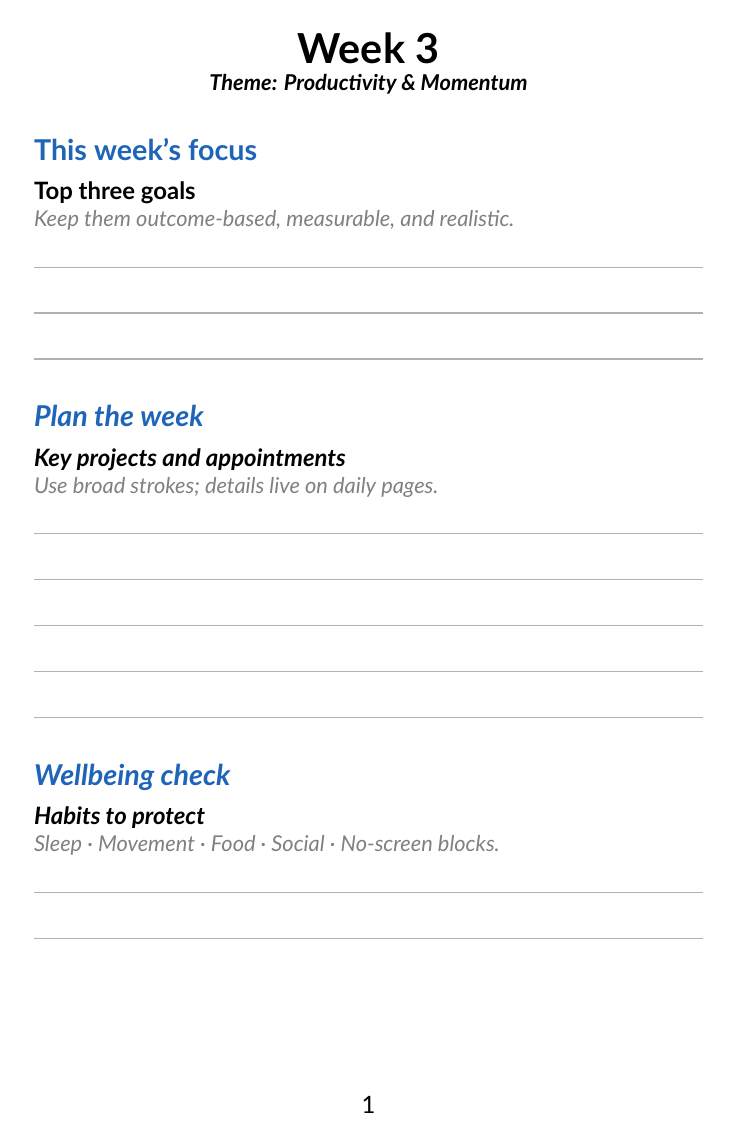
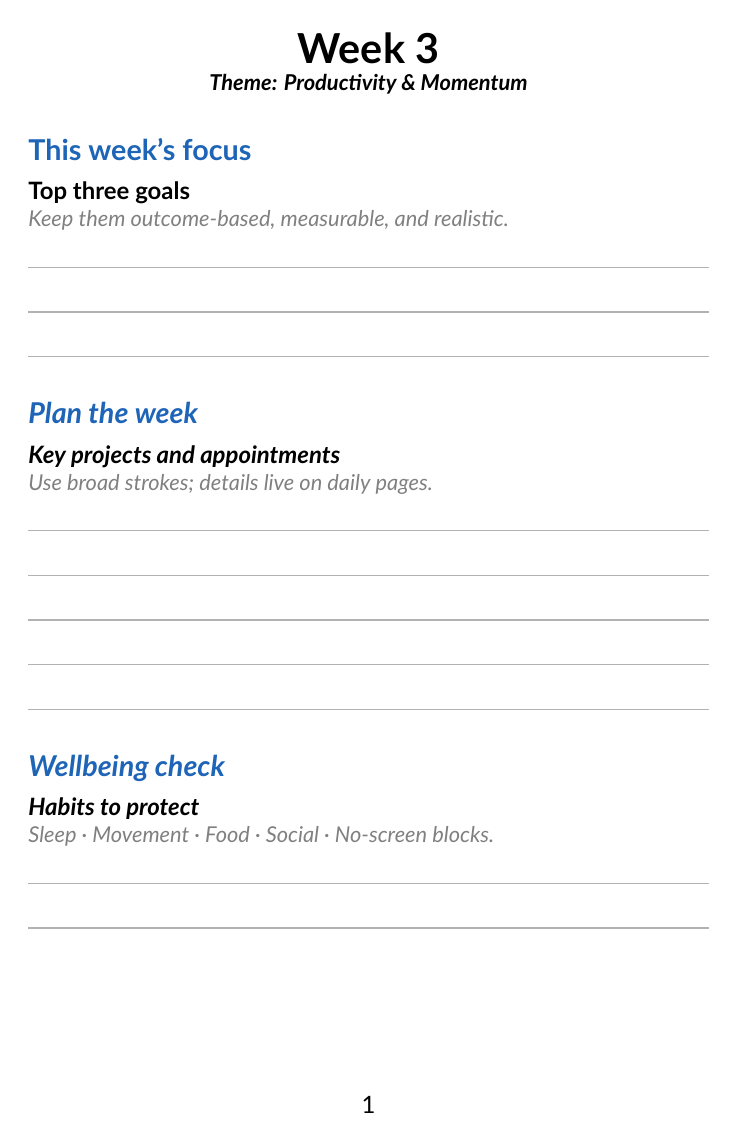
Before and after one commit to alexreina/ai-daily-planner, a LaTeX document (ai-planner.tex): page 1 of 11 before the commit and page 1 of 8 after it. Compiled offline with XeLaTeX.

Commit message:
Reduce margins and handwriting spacing

```diff
--- a/ai-planner.tex
+++ b/ai-planner.tex
@@ -3,7 +3,7 @@
 
 % ---------- Packages ----------
 \usepackage{amssymb} % for \square
-\usepackage[paperwidth=148mm,paperheight=210mm,top=15mm,bottom=15mm,inner=18mm,outer=12mm]{geometry}
+\usepackage[paperwidth=148mm,paperheight=210mm,top=15mm,bottom=15mm,inner=17mm,outer=11mm]{geometry}
 % Inner margin slightly larger for binding (perfect bound KDP)
 \usepackage{fontspec}
 \usepackage{titlesec}
@@ -33,7 +33,7 @@
 
 % ---------- Handwriting rules (tightened for A5 while staying legible) ----------
 \newcommand{\HandLine}{%
-  \par\noindent\color{Rule}\rule{\linewidth}{0.6pt}\par\vspace{3mm}
+  \par\noindent\color{Rule}\rule{\linewidth}{0.6pt}\par\vspace{2.8mm}
 }
 \newcommand{\HandLines}[1]{\begingroup
   \count0=0\loop\ifnum\count0<#1 \advance\count0 by 1 \HandLine \repeat
```
